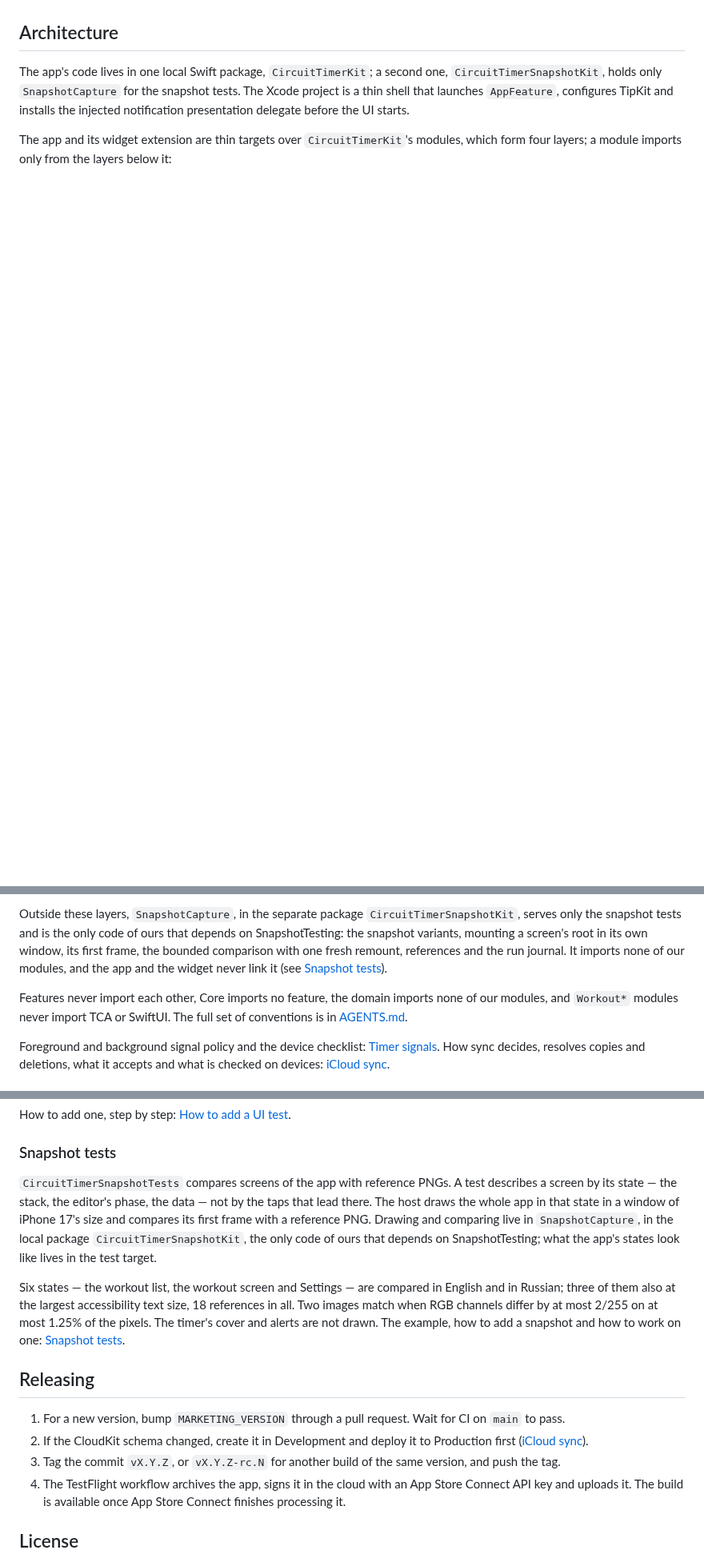
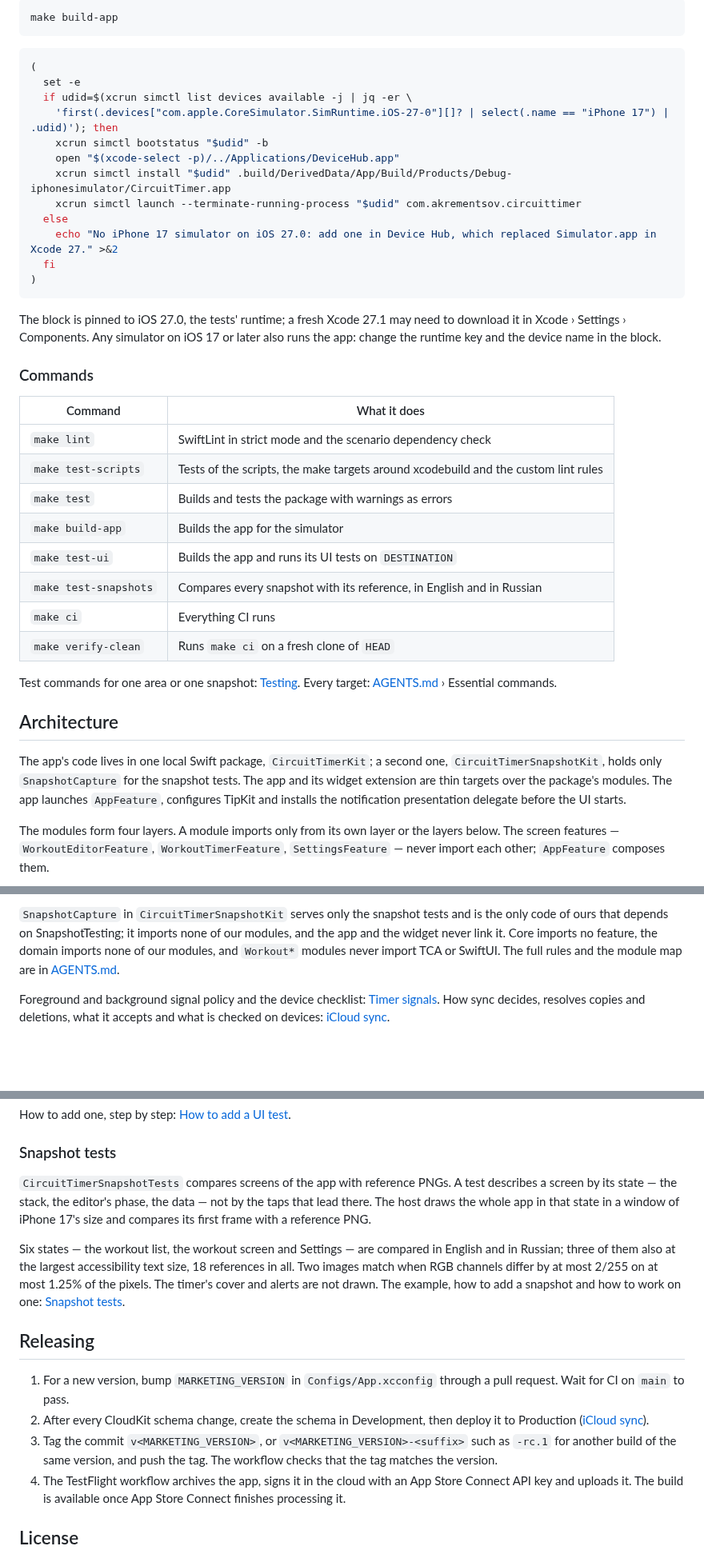
Before and after one commit to akrementsov/CircuitTimer, a Markdown page: README.md, 3 parts joined by grey strips. Shown at 80% size. Rendered like a GitHub page; blank space fills up the shorter version.

````diff
--- a/README.md
+++ b/README.md
@@ -20,8 +54,44 @@ The repository is also a showcase of how I build iOS apps: a small domain core w
+```sh
+make build-app
+```
+
+```sh
+(
+  set -e
+  if udid=$(xcrun simctl list devices available -j | jq -er \
+    'first(.devices["com.apple.CoreSimulator.SimRuntime.iOS-27-0"][]? | select(.name == "iPhone 17") | .udid)'); then
+    xcrun simctl bootstatus "$udid" -b
+    open "$(xcode-select -p)/../Applications/DeviceHub.app"
+    xcrun simctl install "$udid" .build/DerivedData/App/Build/Products/Debug-iphonesimulator/CircuitTimer.app
+    xcrun simctl launch --terminate-running-process "$udid" com.akrementsov.circuittimer
+  else
+    echo "No iPhone 17 simulator on iOS 27.0: add one in Device Hub, which replaced Simulator.app in Xcode 27." >&2
+  fi
+)
+```
+
+The block is pinned to iOS 27.0, the tests' runtime; a fresh Xcode 27.1 may need to download it in Xcode › Settings › Components. Any simulator on iOS 17 or later also runs the app: change the runtime key and the device name in the block.
+
+### Commands
+
+| Command | What it does |
+|---|---|
+| `make lint` | SwiftLint in strict mode and the scenario dependency check |
+| `make test-scripts` | Tests of the scripts, the make targets around xcodebuild and the custom lint rules |
+| `make test` | Builds and tests the package with warnings as errors |
+| `make build-app` | Builds the app for the simulator |
+| `make test-ui` | Builds the app and runs its UI tests on `DESTINATION` |
+| `make test-snapshots` | Compares every snapshot with its reference, in English and in Russian |
+| `make ci` | Everything CI runs |
+| `make verify-clean` | Runs `make ci` on a fresh clone of `HEAD` |
+
+Test commands for one area or one snapshot: [Testing](docs/testing.md#commands). Every target: [AGENTS.md](AGENTS.md) › Essential commands.
+
 ## Architecture
 
-The app's code lives in one local Swift package, `CircuitTimerKit`; a second one, `CircuitTimerSnapshotKit`, holds only `SnapshotCapture` for the snapshot tests. The Xcode project is a thin shell that launches `AppFeature`, configures TipKit and installs the injected notification presentation delegate before the UI starts.
+The app's code lives in one local Swift package, `CircuitTimerKit`; a second one, `CircuitTimerSnapshotKit`, holds only `SnapshotCapture` for the snapshot tests. The app and its widget extension are thin targets over the package's modules. The app launches `AppFeature`, configures TipKit and installs the notification presentation delegate before the UI starts.
 
-The app and its widget extension are thin targets over `CircuitTimerKit`'s modules, which form four layers; a module imports only from the layers below it:
+The modules form four layers. A module imports only from its own layer or the layers below. The screen features — `WorkoutEditorFeature`, `WorkoutTimerFeature`, `SettingsFeature` — never import each other; `AppFeature` composes them.
 
 ```mermaid
 flowchart TD
@@ -94,7 +166,5 @@ Not drawn, to keep the picture readable: `AppFeature`, the composition root, als
 
-Outside these layers, `SnapshotCapture`, in the separate package `CircuitTimerSnapshotKit`, serves only the snapshot tests and is the only code of ours that depends on SnapshotTesting: the snapshot variants, mounting a screen's root in its own window, its first frame, the bounded comparison with one fresh remount, references and the run journal. It imports none of our modules, and the app and the widget never link it (see [Snapshot tests](#snapshot-tests)).
-
-Features never import each other, Core imports no feature, the domain imports none of our modules, and `Workout*` modules never import TCA or SwiftUI. The full set of conventions is in [AGENTS.md](AGENTS.md).
+`SnapshotCapture` in `CircuitTimerSnapshotKit` serves only the snapshot tests and is the only code of ours that depends on SnapshotTesting; it imports none of our modules, and the app and the widget never link it. Core imports no feature, the domain imports none of our modules, and `Workout*` modules never import TCA or SwiftUI. The full rules and the module map are in [AGENTS.md](AGENTS.md).
 
 Foreground and background signal policy and the device checklist: [Timer signals](docs/timer-signals.md). How sync decides, resolves copies and deletions, what it accepts and what is checked on devices: [iCloud sync](docs/icloud-sync.md).
 
@@ -171,15 +219,15 @@ How to add one, step by step: [How to add a UI test](docs/testing.md#how-to-add-
 
 ### Snapshot tests
 
-`CircuitTimerSnapshotTests` compares screens of the app with reference PNGs. A test describes a screen by its state — the stack, the editor's phase, the data — not by the taps that lead there. The host draws the whole app in that state in a window of iPhone 17's size and compares its first frame with a reference PNG. Drawing and comparing live in `SnapshotCapture`, in the local package `CircuitTimerSnapshotKit`, the only code of ours that depends on SnapshotTesting; what the app's states look like lives in the test target.
+`CircuitTimerSnapshotTests` compares screens of the app with reference PNGs. A test describes a screen by its state — the stack, the editor's phase, the data — not by the taps that lead there. The host draws the whole app in that state in a window of iPhone 17's size and compares its first frame with a reference PNG.
 
 Six states — the workout list, the workout screen and Settings — are compared in English and in Russian; three of them also at the largest accessibility text size, 18 references in all. Two images match when RGB channels differ by at most 2/255 on at most 1.25% of the pixels. The timer's cover and alerts are not drawn. The example, how to add a snapshot and how to work on one: [Snapshot tests](docs/testing.md#snapshot-tests).
 
 ## Releasing
 
-1. For a new version, bump `MARKETING_VERSION` through a pull request. Wait for CI on `main` to pass.
-2. If the CloudKit schema changed, create it in Development and deploy it to Production first ([iCloud sync](docs/icloud-sync.md#signing-and-delivery)).
-3. Tag the commit `vX.Y.Z`, or `vX.Y.Z-rc.N` for another build of the same version, and push the tag.
+1. For a new version, bump `MARKETING_VERSION` in `Configs/App.xcconfig` through a pull request. Wait for CI on `main` to pass.
+2. After every CloudKit schema change, create the schema in Development, then deploy it to Production ([iCloud sync](docs/icloud-sync.md#signing-and-delivery)).
+3. Tag the commit `v<MARKETING_VERSION>`, or `v<MARKETING_VERSION>-<suffix>` such as `-rc.1` for another build of the same version, and push the tag. The workflow checks that the tag matches the version.
 4. The TestFlight workflow archives the app, signs it in the cloud with an App Store Connect API key and uploads it. The build is available once App Store Connect finishes processing it.
 
 ## License
````
Also changed, not shown: other parts of README.md (+61 -47 lines), docs/roadmap.md (+1 -1 lines), docs/images/list.png (added), docs/images/lock-screen.jpg (added), docs/images/timer.png (added), docs/images/workout.png (added).
